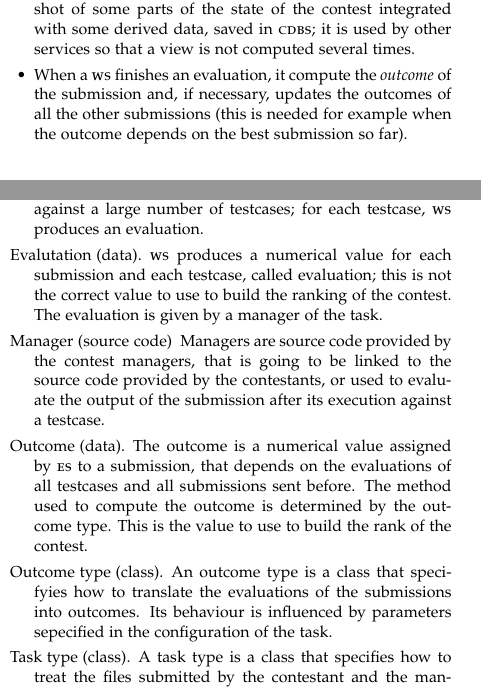
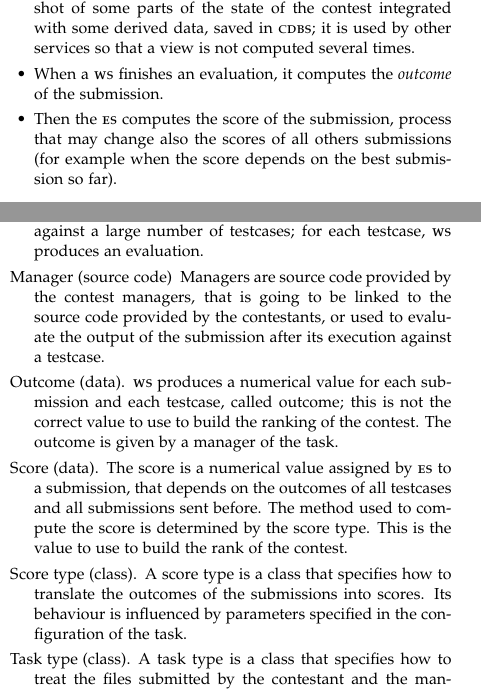
Before and after one commit to cms-dev/cms, a LaTeX paper (doc/Documentation.tex): two parts of the columns of pages 2 and 4 of 4, joined at a grey line, cut so that both start at the same text. Compiled offline with pdfLaTeX.

Commit message:
Clarified outcome, evaluation and score. Now evaluation is not a data anymore, just a process; outcome is the value given by the manager, and score is the final number of points assigned to a submission.

```diff
--- a/doc/Documentation.tex
+++ b/doc/Documentation.tex
@@ -257,10 +257,11 @@
     snapshot of some parts of the state of the contest integrated with
     some derived data, saved in \CDBS{}; it is used by other services
     so that a view is not computed several times.
-  \item When a \WS{} finishes an evaluation, it compute the
-    \emph{outcome\/} of the submission and, if necessary, updates the
-    outcomes of all the other submissions (this is needed for example
-    when the outcome depends on the best submission so far).
+  \item When a \WS{} finishes an evaluation, it computes the
+    \emph{outcome\/} of the submission.
+  \item Then the \ES{} computes the score of the submission, process
+    that may change also the scores of all others submissions (for
+    example when the score depends on the best submission so far).
   \end{squishlist}
 
   \subsection{Worker Server}
@@ -516,23 +517,23 @@
     consists in the compilation of the submission and the execution
     against a large number of testcases; for each testcase, \WS{}
     produces an evaluation.
-  \item[Evalutation (data).] \WS{} produces a numerical value for each
-    submission and each testcase, called evaluation; this is not the
-    correct value to use to build the ranking of the contest. The
-    evaluation is given by a manager of the task.
   \item[Manager (source code)] Managers are source code provided by
     the contest managers, that is going to be linked to the source
     code provided by the contestants, or used to evaluate the output
     of the submission after its execution against a testcase.
-  \item[Outcome (data).] The outcome is a numerical value assigned by
-    \ES{} to a submission, that depends on the evaluations of all
+  \item[Outcome (data).] \WS{} produces a numerical value for each
+    submission and each testcase, called outcome; this is not the
+    correct value to use to build the ranking of the contest. The
+    outcome is given by a manager of the task.
+  \item[Score (data).] The score is a numerical value assigned by
+    \ES{} to a submission, that depends on the outcomes of all
     testcases and all submissions sent before. The method used to
-    compute the outcome is determined by the outcome type. This is the
+    compute the score is determined by the score type. This is the
     value to use to build the rank of the contest.
-  \item[Outcome type (class).] An outcome type is a class that
-    specifyies how to translate the evaluations of the submissions
-    into outcomes. Its behaviour is influenced by parameters
-    sepecified in the configuration of the task.
+  \item[Score type (class).] A score type is a class that specifies
+    how to translate the outcomes of the submissions into scores. Its
+    behaviour is influenced by parameters specified in the
+    configuration of the task.
   \item[Task type (class).] A task type is a class that specifies how
     to treat the files submitted by the contestant and the managers
     provided by the contest managers; usually, this turns out to be
```
Also changed, not shown: doc/Documentation.tex (2 more changed lines).
